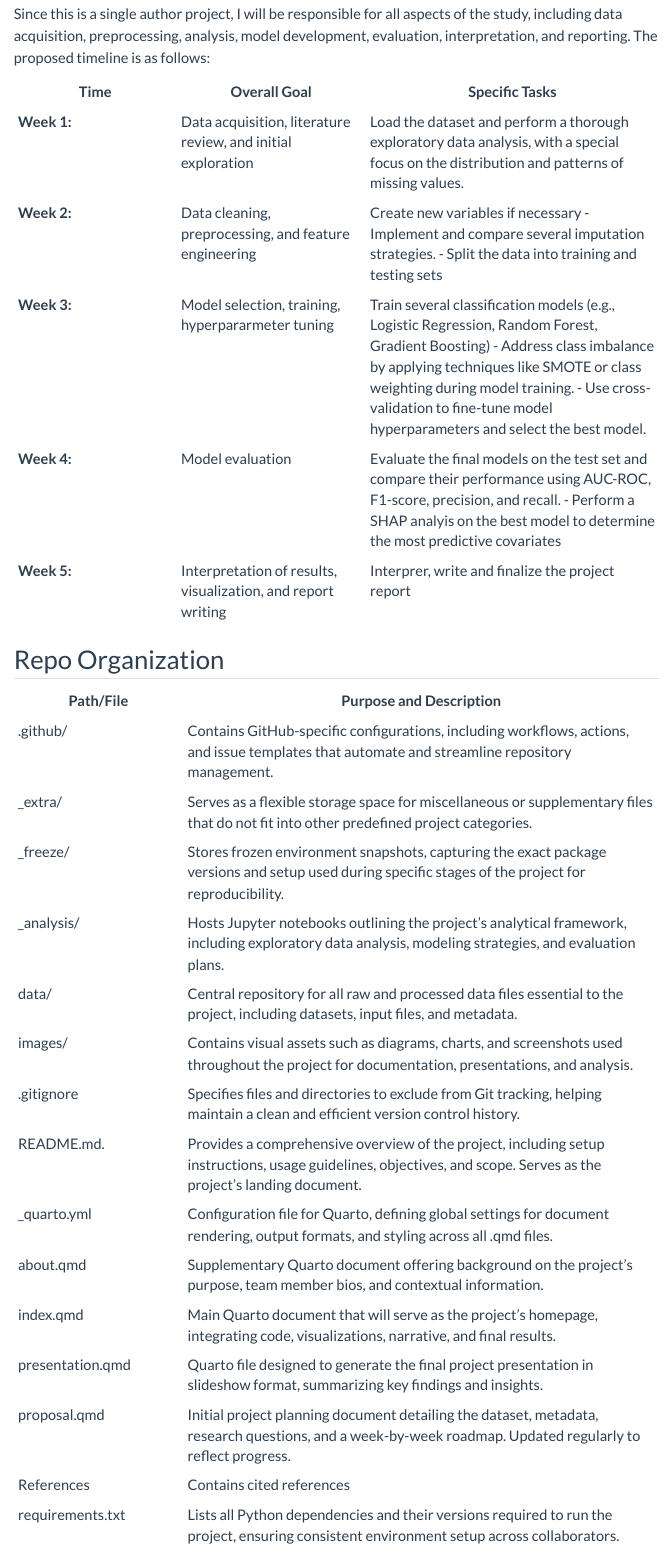
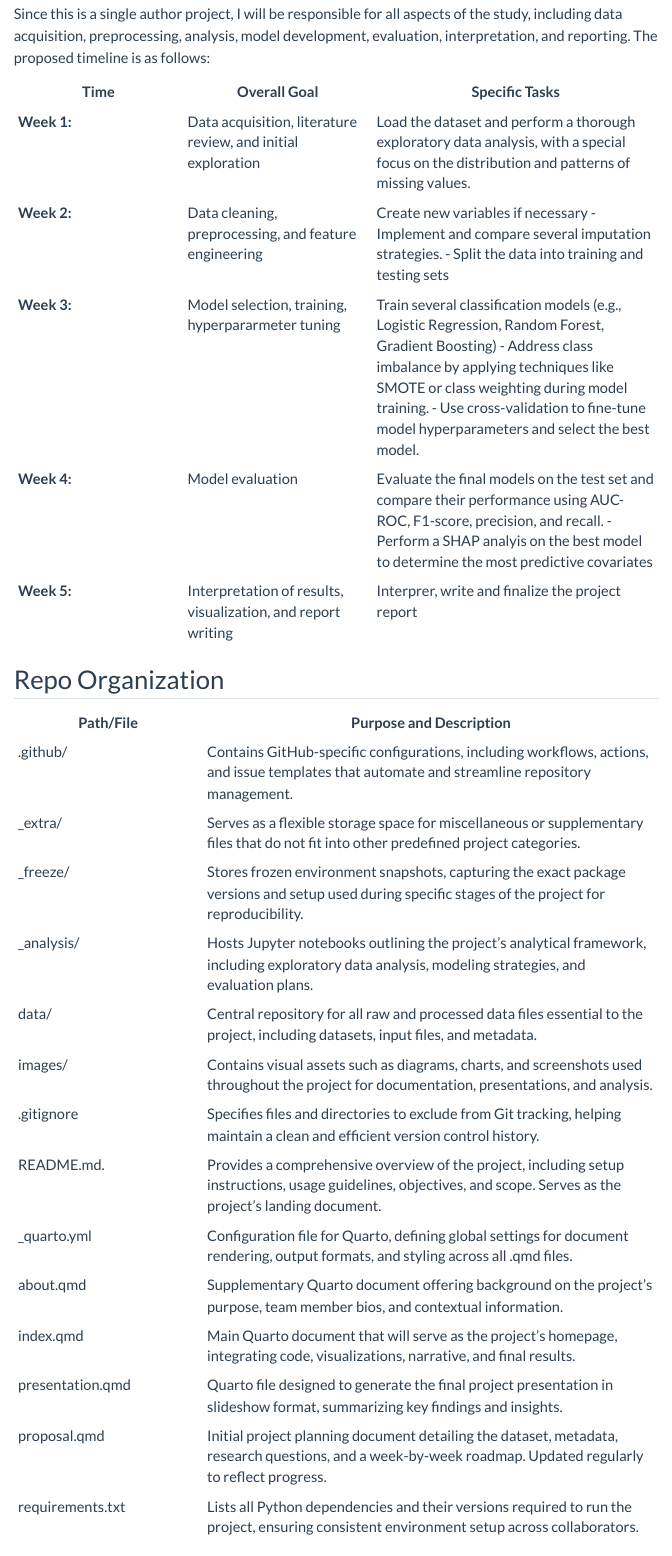
Before and after one commit to INFO-523-SU25/final-project-okhawere, a Quarto document (proposal.qmd): the page in a window 1100 px wide, from 3050 px down. Rendered offline with R 4.5, knitr and Pandoc in place of Quarto, with nearby package versions; the code is not run, so its results and figures are left out; menus at the side of the page are left out.

Commit message:
Updated the proposal qmd

```diff
--- a/proposal.qmd
+++ b/proposal.qmd
@@ -12,7 +12,7 @@ format:
     code-overflow: wrap
     code-line-numbers: true
     embed-resources: true
-bibliography: References/references.bib
+bibliography: _extra/References/references.bib
 editor: visual
 code-annotations: hover
 execute:
@@ -192,7 +192,6 @@ Since this is a single author project, I will be responsible for all aspects of
 | index.qmd | Main Quarto document that will serve as the project's homepage, integrating code, visualizations, narrative, and final results. |
 | presentation.qmd | Quarto file designed to generate the final project presentation in slideshow format, summarizing key findings and insights. |
 | proposal.qmd | Initial project planning document detailing the dataset, metadata, research questions, and a week-by-week roadmap. Updated regularly to reflect progress. |
-| References | Contains cited references |
 | requirements.txt | Lists all Python dependencies and their versions required to run the project, ensuring consistent environment setup across collaborators. |
 
 ## References
```
Also changed, not shown: proposal.qmd (6 more changed lines), 1 other file.
